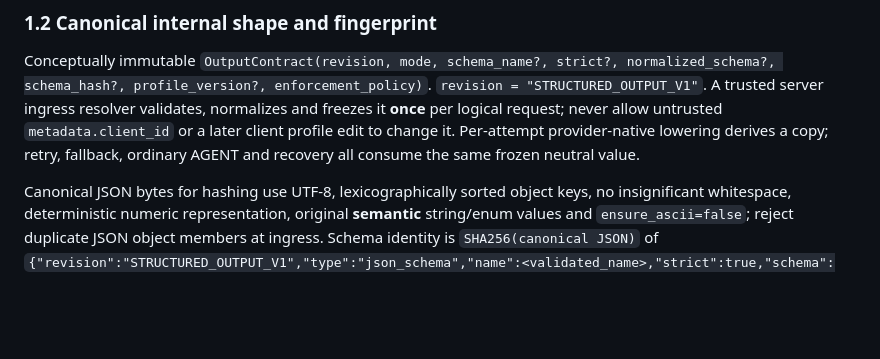
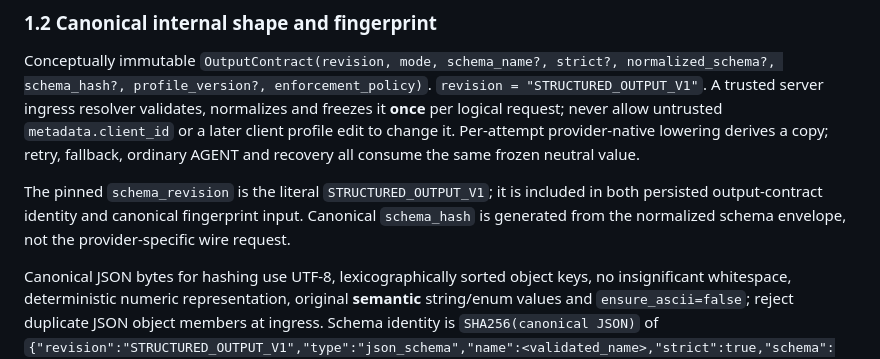
Before and after one commit to boxs-51/assistant, a Markdown page: docs/provider_output/STRUCTURED_OUTPUT_V1_CONTRACT_BA894FD7.md, the part around the change. GitHub-like rendering; blank space fills up the shorter version.

Commit message:
[SO-C0][#385] Make schema revision identity mechanically explicit in contract

```diff
--- a/docs/provider_output/STRUCTURED_OUTPUT_V1_CONTRACT_BA894FD7.md
+++ b/docs/provider_output/STRUCTURED_OUTPUT_V1_CONTRACT_BA894FD7.md
@@ -69,6 +69,8 @@ Other shapes: `{"type":"json_object"}` and omission for TEXT. Reject top-level b
 ### 1.2 Canonical internal shape and fingerprint
 
 Conceptually immutable `OutputContract(revision, mode, schema_name?, strict?, normalized_schema?, schema_hash?, profile_version?, enforcement_policy)`. `revision = "STRUCTURED_OUTPUT_V1"`. A trusted server ingress resolver validates, normalizes and freezes it **once** per logical request; never allow untrusted `metadata.client_id` or a later client profile edit to change it. Per-attempt provider-native lowering derives a copy; retry, fallback, ordinary AGENT and recovery all consume the same frozen neutral value.
+
+The pinned `schema_revision` is the literal `STRUCTURED_OUTPUT_V1`; it is included in both persisted output-contract identity and canonical fingerprint input. Canonical `schema_hash` is generated from the normalized schema envelope, not the provider-specific wire request.
 
 Canonical JSON bytes for hashing use UTF-8, lexicographically sorted object keys, no insignificant whitespace, deterministic numeric representation, original **semantic** string/enum values and `ensure_ascii=false`; reject duplicate JSON object members at ingress. Schema identity is `SHA256(canonical JSON)` of `{"revision":"STRUCTURED_OUTPUT_V1","type":"json_schema","name":<validated_name>,"strict":true,"schema":<validated_normalized_schema>}`. The hash is a *schema identity* not an authorization token; owners bind hash to execution identity, tenant and durable AE/Session record via separately authorized implementation. JSON_OBJECT and TEXT have deterministic mode/revision identities but no fabricated JSON schema. Hash and authoritative schema snapshot, not a mutable profile pointer alone, must be recoverable.
 
```
